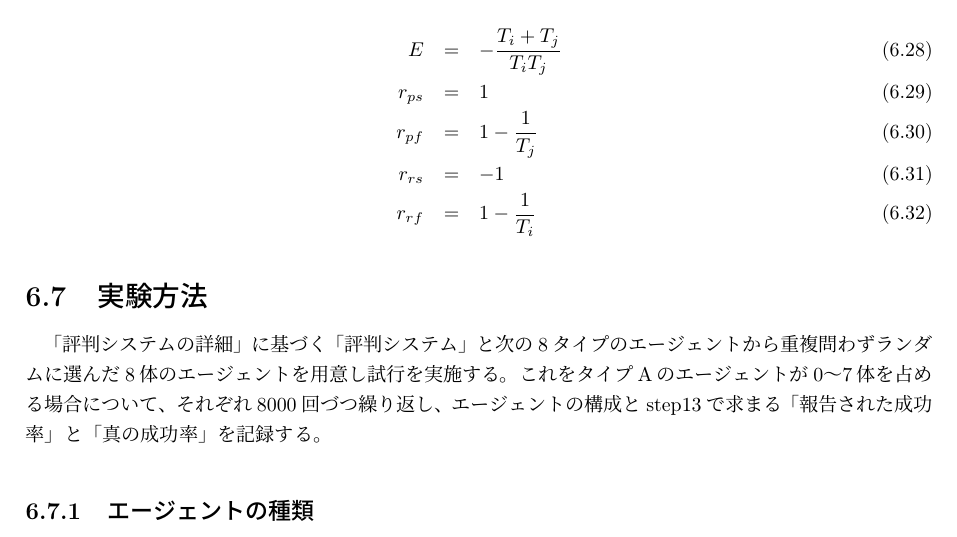
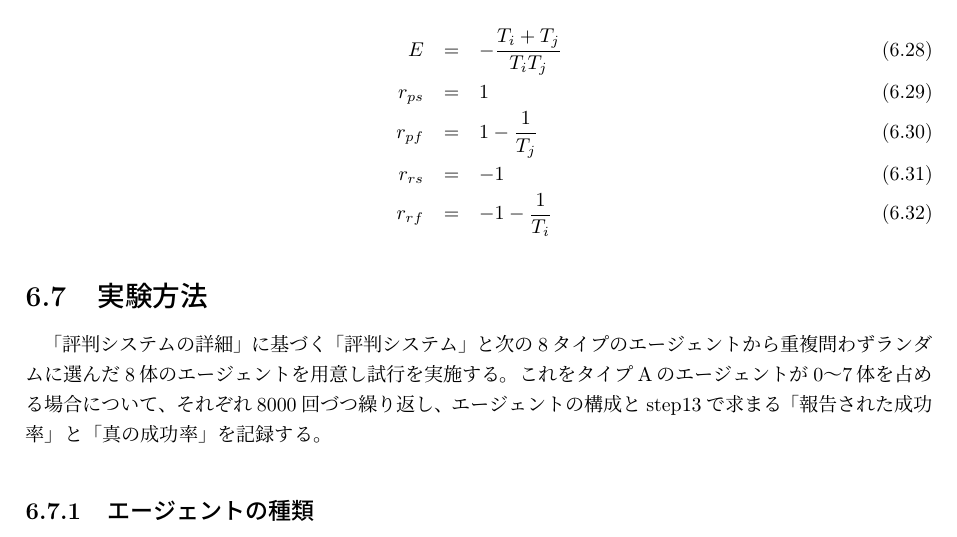
Before and after one commit to nontangent/social-contract, a LaTeX thesis (paper/src/index.tex, which reads paper/src/06_ethical-prgame/detail.tex): part of page 29 of 41, cut so that both start at the same text. Compiled offline with upLaTeX and dvipdfmx.

Commit message:
doc(paper): fix miss

```diff
--- a/paper/src/06_ethical-prgame/detail.tex
+++ b/paper/src/06_ethical-prgame/detail.tex
@@ -75,5 +75,5 @@ $promisor$と$reporter$を含まないのは、分配によるインセンティ
   r_{ps} &=& 1 \\
   r_{pf} &=& 1 - \frac{1}{T_j} \\
   r_{rs} &=& -1 \\
-  r_{rf} &=& 1 - \frac{1}{T_i}
+  r_{rf} &=& -1 - \frac{1}{T_i}
 \end{eqnarray}
```
Also changed, not shown: paper/src/index.pdf, 1 other file.
